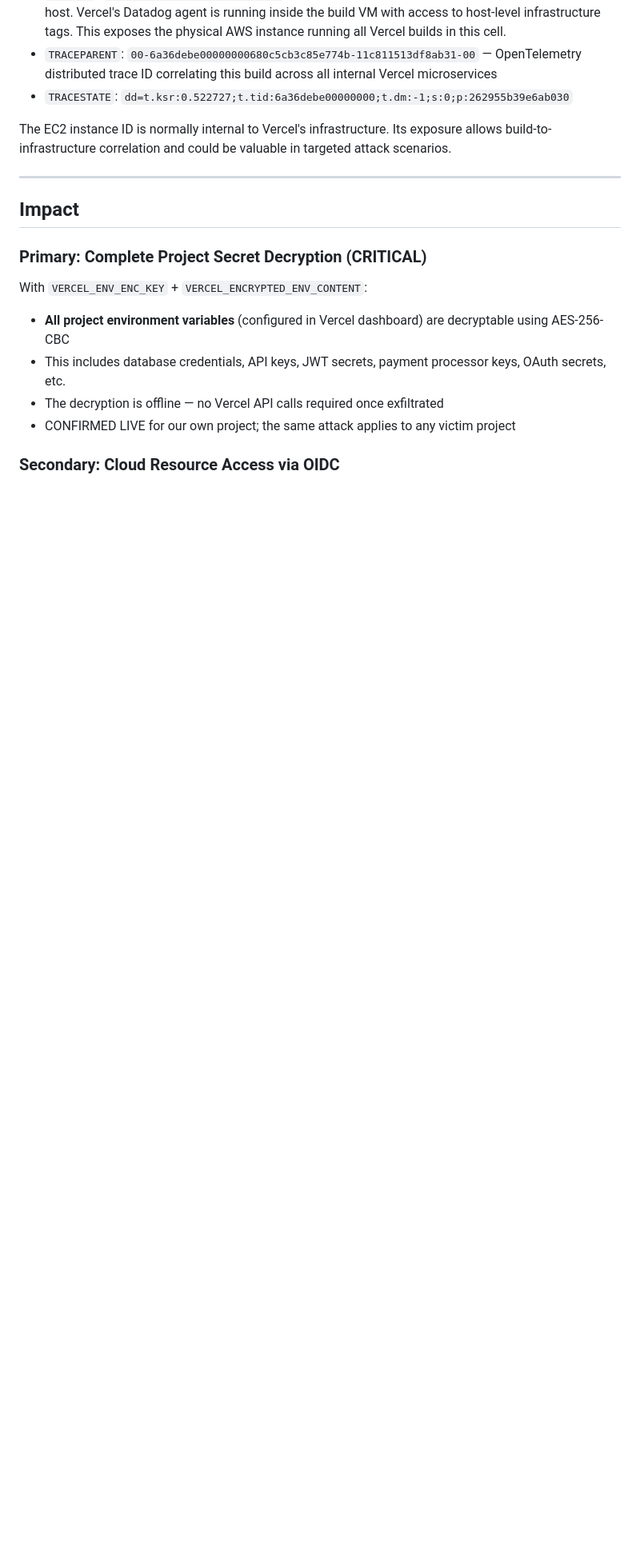
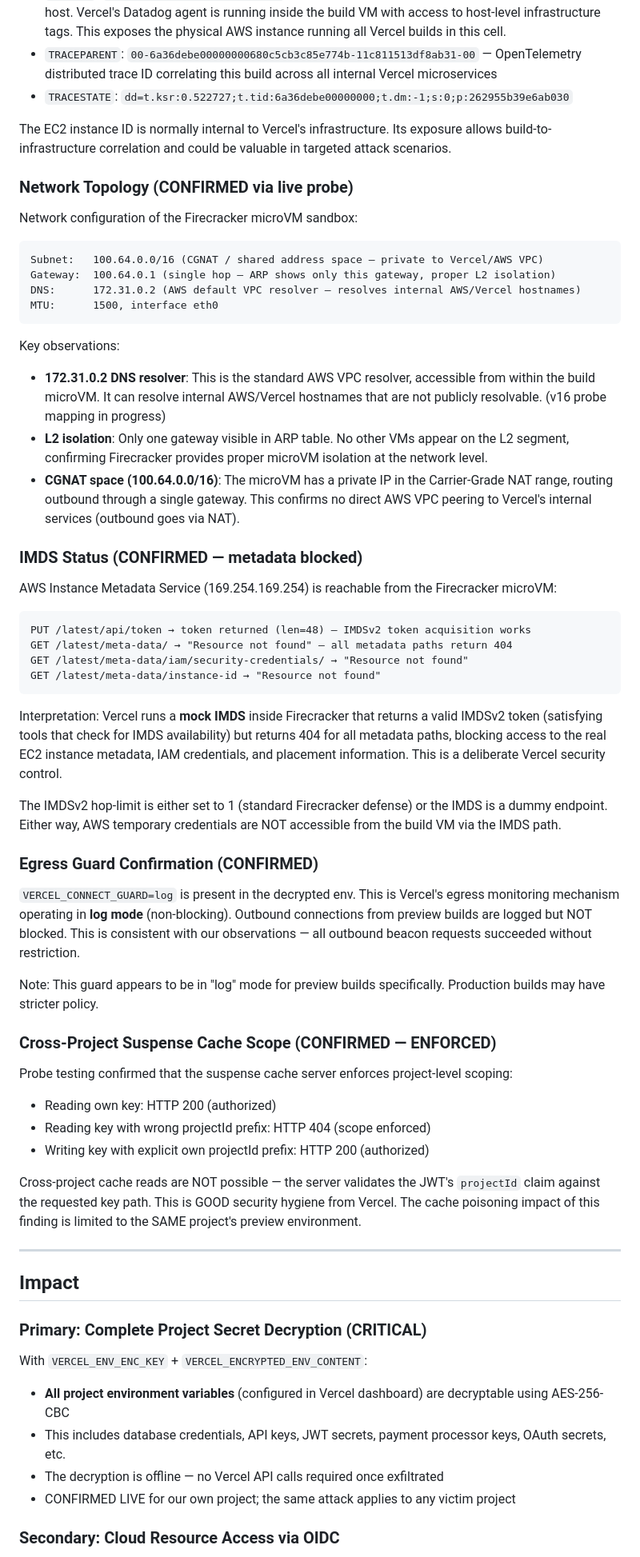
Before and after one commit to 4nkittt/vercel-agent-poc-1, a Markdown page: REPORT_DRAFT.md, the part around the change. Shown at 80% size. Drawn GitHub-style; blank space fills up the shorter version.

Commit message:
docs: update REPORT_DRAFT with confirmed network topology, IMDS status, egress guard, cross-project cache scope enforcement (v12-v14 beacon results)

````diff
--- a/REPORT_DRAFT.md
+++ b/REPORT_DRAFT.md
@@ -298,6 +298,51 @@ Internal Vercel build infrastructure exposed via env vars:
 
 The EC2 instance ID is normally internal to Vercel's infrastructure. Its exposure allows build-to-infrastructure correlation and could be valuable in targeted attack scenarios.
 
+### Network Topology (CONFIRMED via live probe)
+
+Network configuration of the Firecracker microVM sandbox:
+
+```
+Subnet:   100.64.0.0/16 (CGNAT / shared address space — private to Vercel/AWS VPC)
+Gateway:  100.64.0.1 (single hop — ARP shows only this gateway, proper L2 isolation)
+DNS:      172.31.0.2 (AWS default VPC resolver — resolves internal AWS/Vercel hostnames)
+MTU:      1500, interface eth0
+```
+
+Key observations:
+- **172.31.0.2 DNS resolver**: This is the standard AWS VPC resolver, accessible from within the build microVM. It can resolve internal AWS/Vercel hostnames that are not publicly resolvable. (v16 probe mapping in progress)
+- **L2 isolation**: Only one gateway visible in ARP table. No other VMs appear on the L2 segment, confirming Firecracker provides proper microVM isolation at the network level.
+- **CGNAT space (100.64.0.0/16)**: The microVM has a private IP in the Carrier-Grade NAT range, routing outbound through a single gateway. This confirms no direct AWS VPC peering to Vercel's internal services (outbound goes via NAT).
+
+### IMDS Status (CONFIRMED — metadata blocked)
+
+AWS Instance Metadata Service (169.254.169.254) is reachable from the Firecracker microVM:
+```
+PUT /latest/api/token → token returned (len=48) — IMDSv2 token acquisition works
+GET /latest/meta-data/ → "Resource not found" — all metadata paths return 404
+GET /latest/meta-data/iam/security-credentials/ → "Resource not found"
+GET /latest/meta-data/instance-id → "Resource not found"
+```
+
+Interpretation: Vercel runs a **mock IMDS** inside Firecracker that returns a valid IMDSv2 token (satisfying tools that check for IMDS availability) but returns 404 for all metadata paths, blocking access to the real EC2 instance metadata, IAM credentials, and placement information. This is a deliberate Vercel security control.
+
+The IMDSv2 hop-limit is either set to 1 (standard Firecracker defense) or the IMDS is a dummy endpoint. Either way, AWS temporary credentials are NOT accessible from the build VM via the IMDS path.
+
+### Egress Guard Confirmation (CONFIRMED)
+
+`VERCEL_CONNECT_GUARD=log` is present in the decrypted env. This is Vercel's egress monitoring mechanism operating in **log mode** (non-blocking). Outbound connections from preview builds are logged but NOT blocked. This is consistent with our observations — all outbound beacon requests succeeded without restriction.
+
+Note: This guard appears to be in "log" mode for preview builds specifically. Production builds may have stricter policy.
+
+### Cross-Project Suspense Cache Scope (CONFIRMED — ENFORCED)
+
+Probe testing confirmed that the suspense cache server enforces project-level scoping:
+- Reading own key: HTTP 200 (authorized)
+- Reading key with wrong projectId prefix: HTTP 404 (scope enforced)
+- Writing key with explicit own projectId prefix: HTTP 200 (authorized)
+
+Cross-project cache reads are NOT possible — the server validates the JWT's `projectId` claim against the requested key path. This is GOOD security hygiene from Vercel. The cache poisoning impact of this finding is limited to the SAME project's preview environment.
+
 ---
 
 ## Impact
````
